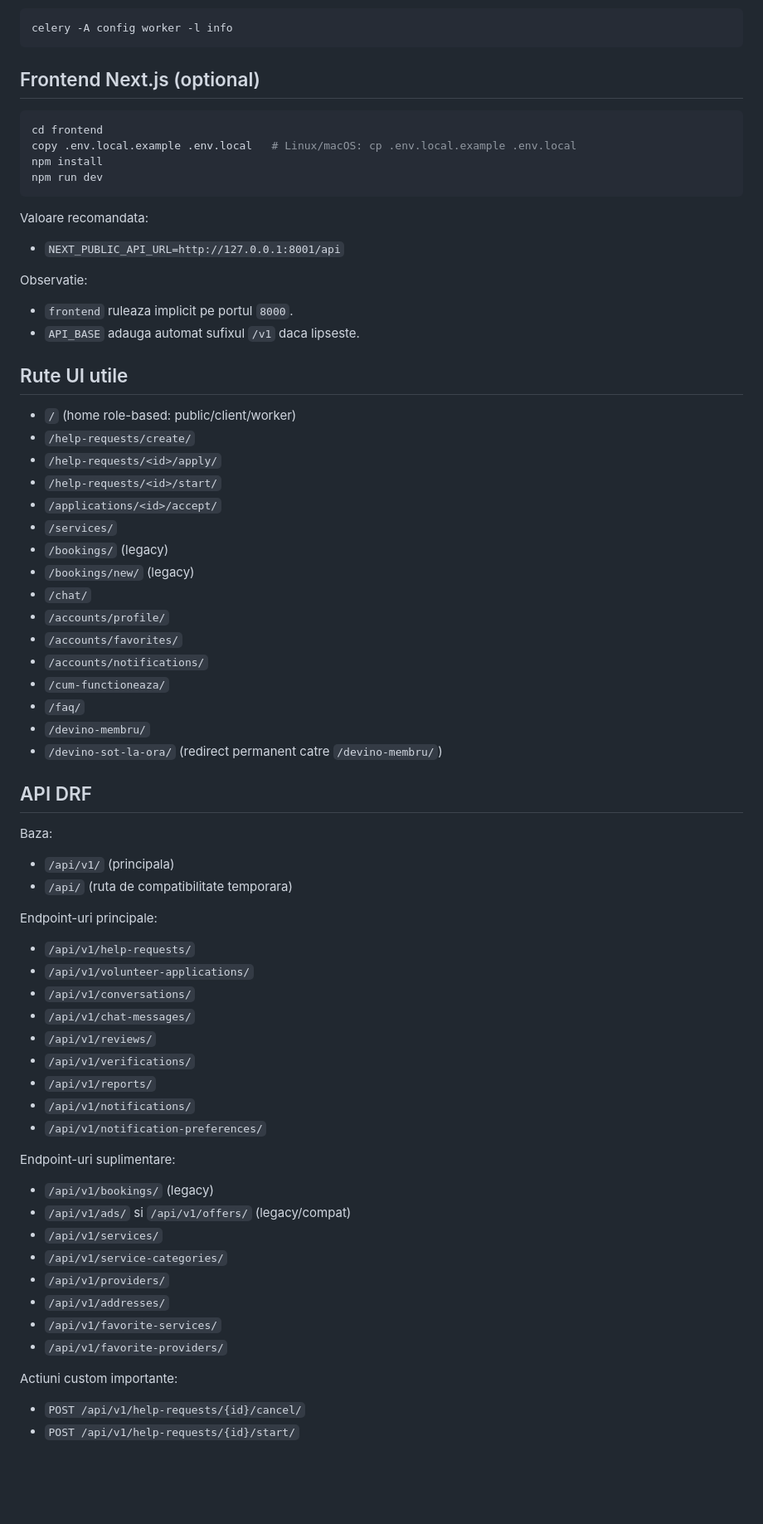
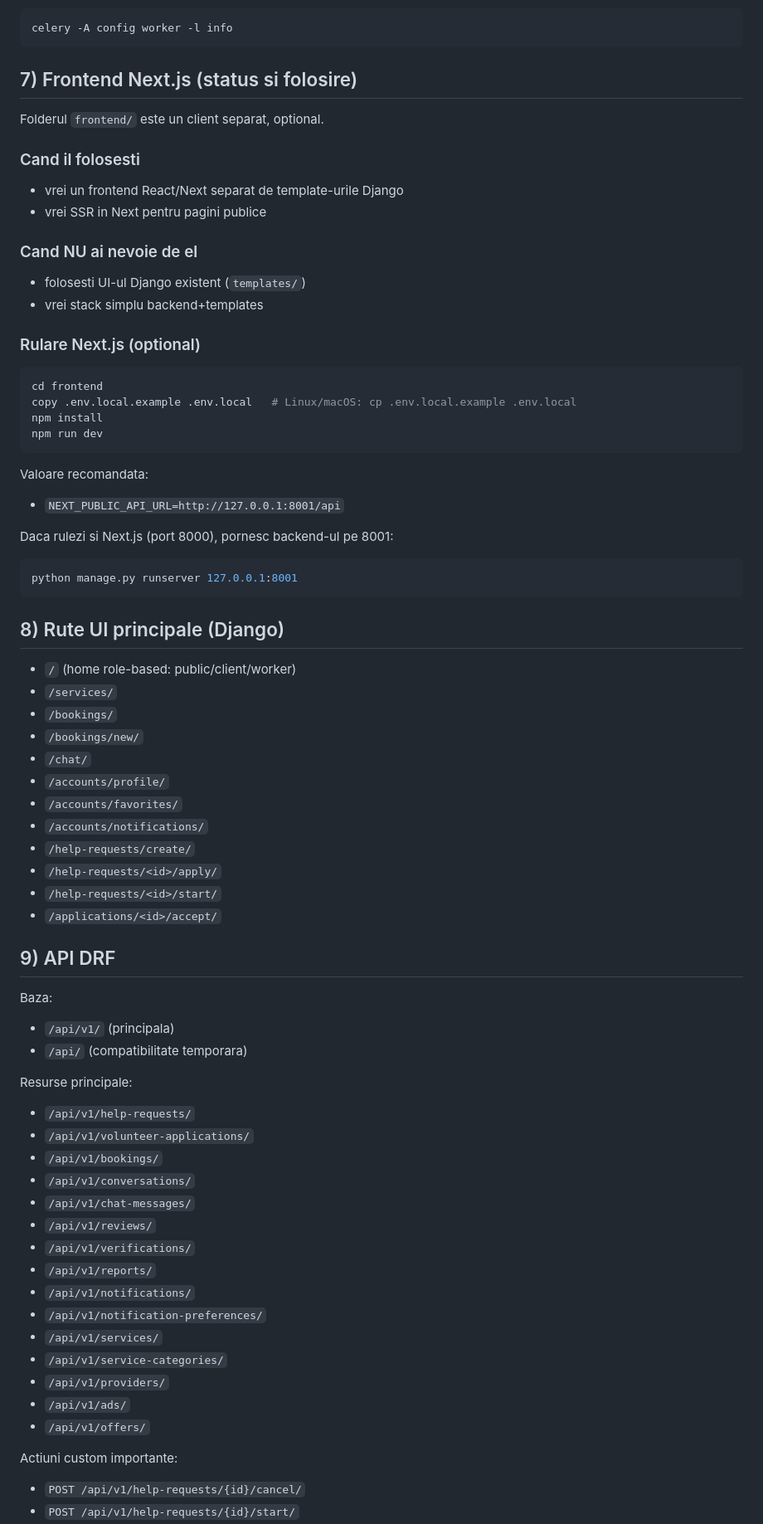
Before and after one commit to ArturTI225/alisa, a Markdown page: README.md, the part around one of its changes. Shown at 83% size. GitHub-like rendering; blank space fills up the shorter version.

````diff
--- a/README.md
+++ b/README.md
@@ -93,7 +121,20 @@ Pentru async real:
 celery -A config worker -l info
 ```
 
-## Frontend Next.js (optional)
+## 7) Frontend Next.js (status si folosire)
+
+Folderul `frontend/` este un client separat, optional.
+
+### Cand il folosesti
+- vrei un frontend React/Next separat de template-urile Django
+- vrei SSR in Next pentru pagini publice
+
+### Cand NU ai nevoie de el
+- folosesti UI-ul Django existent (`templates/`)
+- vrei stack simplu backend+templates
+
+### Rulare Next.js (optional)
+
 ```bash
 cd frontend
 copy .env.local.example .env.local   # Linux/macOS: cp .env.local.example .env.local
@@ -104,36 +145,36 @@ npm run dev
 Valoare recomandata:
 - `NEXT_PUBLIC_API_URL=http://127.0.0.1:8001/api`
 
-Observatie:
-- `frontend` ruleaza implicit pe portul `8000`.
-- `API_BASE` adauga automat sufixul `/v1` daca lipseste.
+Daca rulezi si Next.js (port 8000), pornesc backend-ul pe 8001:
+```bash
+python manage.py runserver 127.0.0.1:8001
+```
 
-## Rute UI utile
+## 8) Rute UI principale (Django)
+
 - `/` (home role-based: public/client/worker)
+- `/services/`
+- `/bookings/`
+- `/bookings/new/`
+- `/chat/`
+- `/accounts/profile/`
+- `/accounts/favorites/`
+- `/accounts/notifications/`
 - `/help-requests/create/`
 - `/help-requests/<id>/apply/`
 - `/help-requests/<id>/start/`
 - `/applications/<id>/accept/`
-- `/services/`
-- `/bookings/` (legacy)
-- `/bookings/new/` (legacy)
-- `/chat/`
-- `/accounts/profile/`
-- `/accounts/favorites/`
-- `/accounts/notifications/`
-- `/cum-functioneaza/`
-- `/faq/`
-- `/devino-membru/`
-- `/devino-sot-la-ora/` (redirect permanent catre `/devino-membru/`)
 
-## API DRF
+## 9) API DRF
+
 Baza:
 - `/api/v1/` (principala)
-- `/api/` (ruta de compatibilitate temporara)
+- `/api/` (compatibilitate temporara)
 
-Endpoint-uri principale:
+Resurse principale:
 - `/api/v1/help-requests/`
 - `/api/v1/volunteer-applications/`
+- `/api/v1/bookings/`
 - `/api/v1/conversations/`
 - `/api/v1/chat-messages/`
 - `/api/v1/reviews/`
@@ -141,16 +182,11 @@ Endpoint-uri principale:
 - `/api/v1/reports/`
 - `/api/v1/notifications/`
 - `/api/v1/notification-preferences/`
-
-Endpoint-uri suplimentare:
-- `/api/v1/bookings/` (legacy)
-- `/api/v1/ads/` si `/api/v1/offers/` (legacy/compat)
 - `/api/v1/services/`
 - `/api/v1/service-categories/`
 - `/api/v1/providers/`
-- `/api/v1/addresses/`
-- `/api/v1/favorite-services/`
-- `/api/v1/favorite-providers/`
+- `/api/v1/ads/`
+- `/api/v1/offers/`
 
 Actiuni custom importante:
 - `POST /api/v1/help-requests/{id}/cancel/`
````
Also changed, not shown: other parts of README.md (+102 -81 lines).
